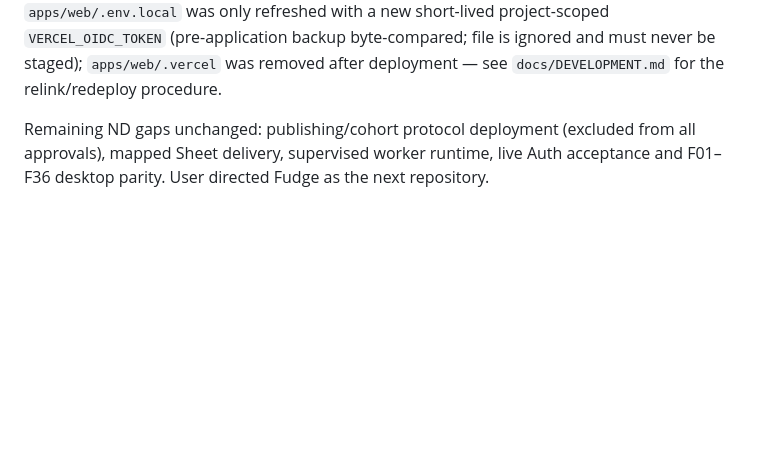
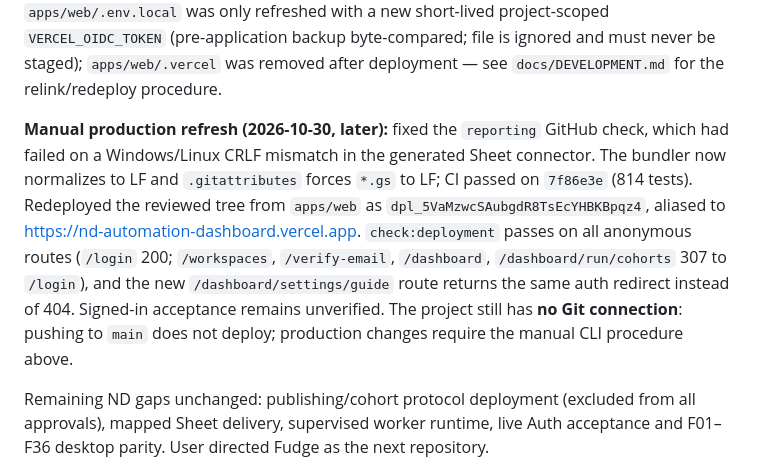
Before and after one commit to boostera385-afk/nd-automation, a Markdown page: docs/IMPLEMENTATION-STATUS.md, the part around the change. Rendered like a GitHub page; blank space fills up the shorter version.

Commit message:
Record the manual Vercel refresh and connector CI fix
Note the successful production deployment, the guide route auth redirect, and that Vercel still has no Git connection so pushes do not auto-deploy.

```diff
--- a/docs/IMPLEMENTATION-STATUS.md
+++ b/docs/IMPLEMENTATION-STATUS.md
@@ -293,6 +293,19 @@ use, Auth form submission and authenticated acceptance remain unverified
 `VERCEL_OIDC_TOKEN` (pre-application backup byte-compared; file is ignored and
 must never be staged); `apps/web/.vercel` was removed after deployment — see
 `docs/DEVELOPMENT.md` for the relink/redeploy procedure.
+
+**Manual production refresh (2026-10-30, later):** fixed the `reporting` GitHub
+check, which had failed on a Windows/Linux CRLF mismatch in the generated Sheet
+connector. The bundler now normalizes to LF and `.gitattributes` forces `*.gs`
+to LF; CI passed on `7f86e3e` (814 tests). Redeployed the reviewed tree from
+`apps/web` as `dpl_5VaMzwcSAubgdR8TsEcYHBKBpqz4`, aliased to
+https://nd-automation-dashboard.vercel.app. `check:deployment` passes on all
+anonymous routes (`/login` 200; `/workspaces`, `/verify-email`, `/dashboard`,
+`/dashboard/run/cohorts` 307 to `/login`), and the new
+`/dashboard/settings/guide` route returns the same auth redirect instead of
+404. Signed-in acceptance remains unverified. The project still has **no Git
+connection**: pushing to `main` does not deploy; production changes require the
+manual CLI procedure above.
 
 Remaining ND gaps unchanged: publishing/cohort protocol deployment (excluded
 from all approvals), mapped Sheet delivery, supervised worker runtime, live
```
